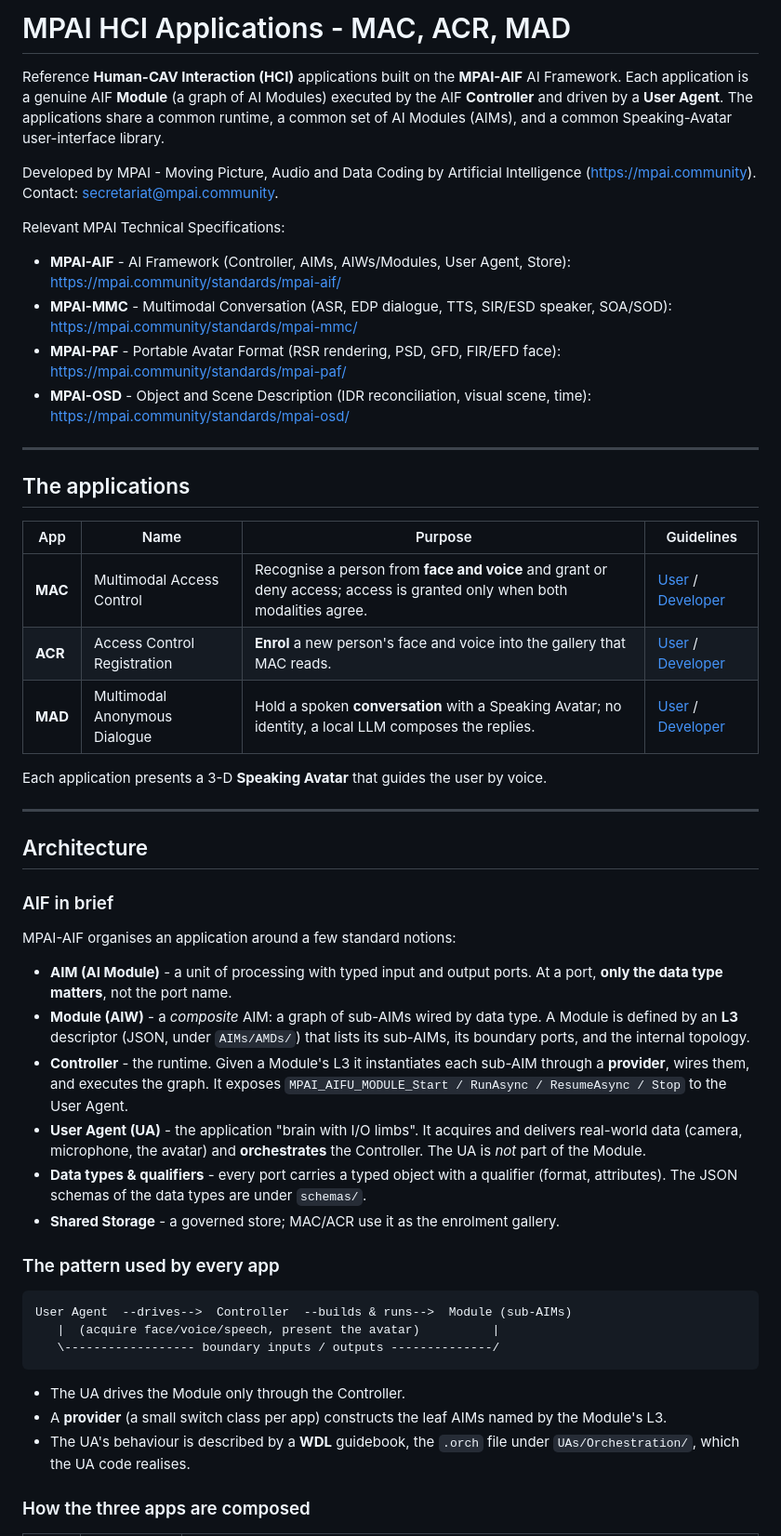
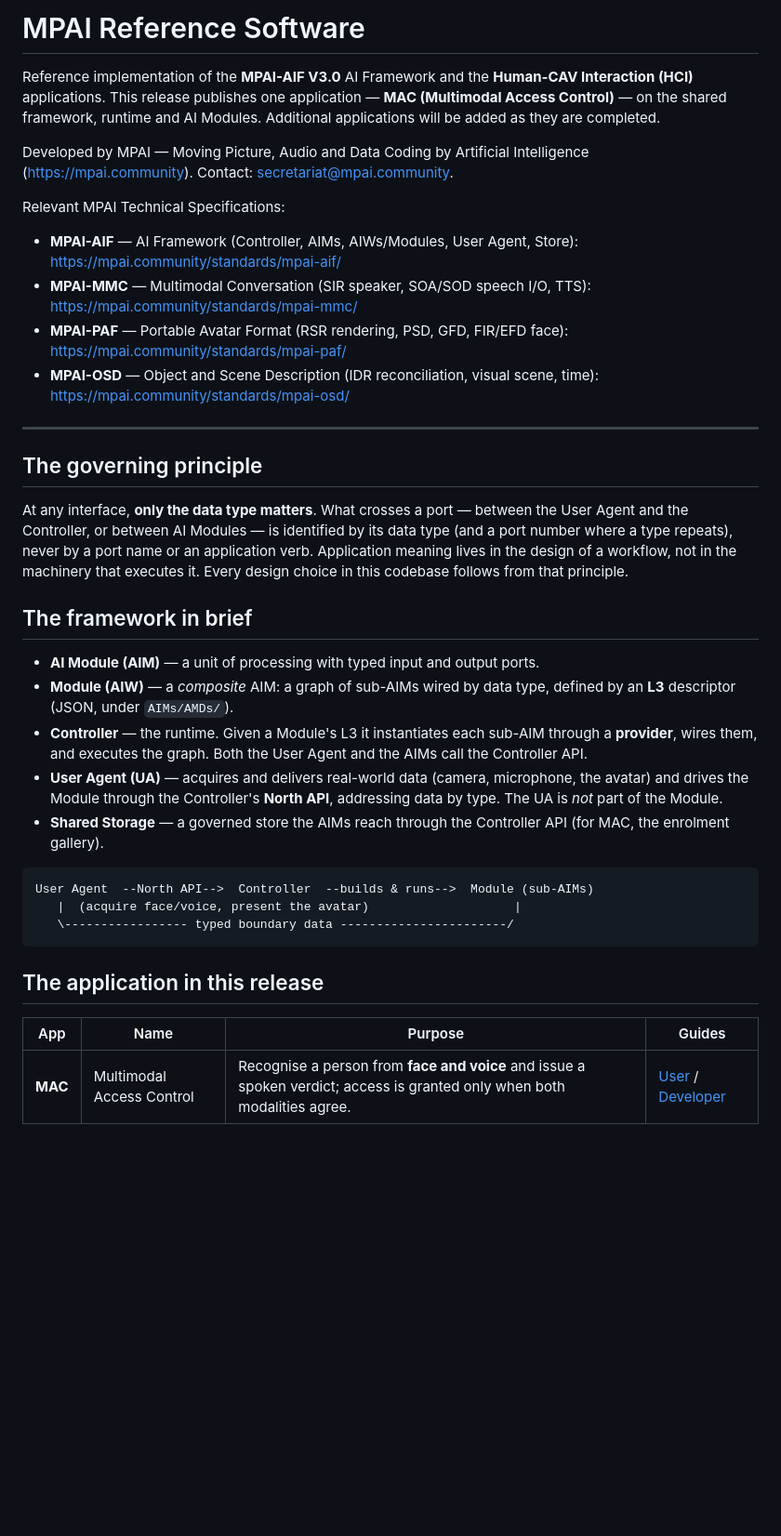
Before and after one commit to mpai-community/mpai-sw, a Markdown page: README.md, the part around one of its changes. Shown at 93% size. Drawn GitHub-style; blank space fills up the shorter version.

Commit message:
READMEs: repository overview + MAC User and Developer guides (MAC-only, type-addressed architecture).

````diff
--- a/README.md
+++ b/README.md
@@ -1,70 +1,55 @@
-# MPAI HCI Applications - MAC, ACR, MAD
+# MPAI Reference Software
 
-Reference **Human-CAV Interaction (HCI)** applications built on the
-**MPAI-AIF** AI Framework. Each application is a genuine AIF **Module** (a graph
-of AI Modules) executed by the AIF **Controller** and driven by a **User Agent**.
-The applications share a common runtime, a common set of AI Modules (AIMs), and a
-common Speaking-Avatar user-interface library.
+Reference implementation of the **MPAI-AIF V3.0** AI Framework and the
+**Human-CAV Interaction (HCI)** applications. This release publishes one
+application — **MAC (Multimodal Access Control)** — on the shared framework,
+runtime and AI Modules. Additional applications will be added as they are
+completed.
 
-Developed by MPAI - Moving Picture, Audio and Data Coding by Artificial
-Intelligence (<https://mpai.community>). Contact: secretariat@mpai.community.
+Developed by MPAI — Moving Picture, Audio and Data Coding by Artificial
+Intelligence (https://mpai.community). Contact: secretariat@mpai.community.
 
 Relevant MPAI Technical Specifications:
 
-- **MPAI-AIF** - AI Framework (Controller, AIMs, AIWs/Modules, User Agent, Store): <https://mpai.community/standards/mpai-aif/>
-- **MPAI-MMC** - Multimodal Conversation (ASR, EDP dialogue, TTS, SIR/ESD speaker, SOA/SOD): <https://mpai.community/standards/mpai-mmc/>
-- **MPAI-PAF** - Portable Avatar Format (RSR rendering, PSD, GFD, FIR/EFD face): <https://mpai.community/standards/mpai-paf/>
-- **MPAI-OSD** - Object and Scene Description (IDR reconciliation, visual scene, time): <https://mpai.community/standards/mpai-osd/>
+- **MPAI-AIF** — AI Framework (Controller, AIMs, AIWs/Modules, User Agent, Store): https://mpai.community/standards/mpai-aif/
+- **MPAI-MMC** — Multimodal Conversation (SIR speaker, SOA/SOD speech I/O, TTS): https://mpai.community/standards/mpai-mmc/
+- **MPAI-PAF** — Portable Avatar Format (RSR rendering, PSD, GFD, FIR/EFD face): https://mpai.community/standards/mpai-paf/
+- **MPAI-OSD** — Object and Scene Description (IDR reconciliation, visual scene, time): https://mpai.community/standards/mpai-osd/
 
 ---
 
-## The applications
+## The governing principle
 
-| App | Name | Purpose | Guidelines |
-|---|---|---|---|
-| **MAC** | Multimodal Access Control | Recognise a person from **face and voice** and grant or deny access; access is granted only when both modalities agree. | [User](MPAIApps/HCIApps/MacApp/docs/MAC-User.md) / [Developer](MPAIApps/HCIApps/MacApp/docs/MAC-Developer.md) |
-| **ACR** | Access Control Registration | **Enrol** a new person's face and voice into the gallery that MAC reads. | [User](MPAIApps/HCIApps/AcrApp/docs/ACR-User.md) / [Developer](MPAIApps/HCIApps/AcrApp/docs/ACR-Developer.md) |
-| **MAD** | Multimodal Anonymous Dialogue | Hold a spoken **conversation** with a Speaking Avatar; no identity, a local LLM composes the replies. | [User](MPAIApps/HCIApps/MadApp/docs/MAD-User.md) / [Developer](MPAIApps/HCIApps/MadApp/docs/MAD-Developer.md) |
+At any interface, **only the data type matters**. What crosses a port — between
+the User Agent and the Controller, or between AI Modules — is identified by its
+data type (and a port number where a type repeats), never by a port name or an
+application verb. Application meaning lives in the design of a workflow, not in
+the machinery that executes it. Every design choice in this codebase follows from
+that principle.
 
-Each application presents a 3-D **Speaking Avatar** that guides the user by voice.
+## The framework in brief
 
----
-
-## Architecture
-
-### AIF in brief
-
-MPAI-AIF organises an application around a few standard notions:
-
-- **AIM (AI Module)** - a unit of processing with typed input and output ports.
-  At a port, **only the data type matters**, not the port name.
-- **Module (AIW)** - a *composite* AIM: a graph of sub-AIMs wired by data type.
-  A Module is defined by an **L3** descriptor (JSON, under `AIMs/AMDs/`) that
-  lists its sub-AIMs, its boundary ports, and the internal topology.
-- **Controller** - the runtime. Given a Module's L3 it instantiates each sub-AIM
-  through a **provider**, wires them, and executes the graph. It exposes
-  `MPAI_AIFU_MODULE_Start / RunAsync / ResumeAsync / Stop` to the User Agent.
-- **User Agent (UA)** - the application "brain with I/O limbs". It acquires and
-  delivers real-world data (camera, microphone, the avatar) and **orchestrates**
-  the Controller. The UA is *not* part of the Module.
-- **Data types & qualifiers** - every port carries a typed object with a
-  qualifier (format, attributes). The JSON schemas of the data types are under
-  `schemas/`.
-- **Shared Storage** - a governed store; MAC/ACR use it as the enrolment gallery.
-
-### The pattern used by every app
+- **AI Module (AIM)** — a unit of processing with typed input and output ports.
+- **Module (AIW)** — a *composite* AIM: a graph of sub-AIMs wired by data type,
+  defined by an **L3** descriptor (JSON, under `AIMs/AMDs/`).
+- **Controller** — the runtime. Given a Module's L3 it instantiates each sub-AIM
+  through a **provider**, wires them, and executes the graph. Both the User Agent
+  and the AIMs call the Controller API.
+- **User Agent (UA)** — acquires and delivers real-world data (camera,
+  microphone, the avatar) and drives the Module through the Controller's
+  **North API**, addressing data by type. The UA is *not* part of the Module.
+- **Shared Storage** — a governed store the AIMs reach through the Controller API
+  (for MAC, the enrolment gallery).
 
 ```
-User Agent  --drives-->  Controller  --builds & runs-->  Module (sub-AIMs)
-   |  (acquire face/voice/speech, present the avatar)          |
-   \------------------ boundary inputs / outputs --------------/
+User Agent  --North API-->  Controller  --builds & runs-->  Module (sub-AIMs)
+   |  (acquire face/voice, present the avatar)                    |
+   \----------------- typed boundary data -----------------------/
 ```
 
-- The UA drives the Module only through the Controller.
-- A **provider** (a small switch class per app) constructs the leaf AIMs named by
-  the Module's L3.
-- The UA's behaviour is described by a **WDL** guidebook, the `.orch` file under
-  `UAs/Orchestration/`, which the UA code realises.
+## The application in this release
 
-### How the three apps are composed
+| App | Name | Purpose | Guides |
+| --- | --- | --- | --- |
+| **MAC** | Multimodal Access Control | Recognise a person from **face and voice** and issue a spoken verdict; access is granted only when both modalities agree. | [User](MPAIApps/HCIApps/MacApp/docs/MAC-User.md) / [Developer](MPAIApps/HCIApps/MacApp/docs/MAC-Developer.md) |
 
````
Also changed, not shown: other parts of README.md (+28 -66 lines), 2 other files.
